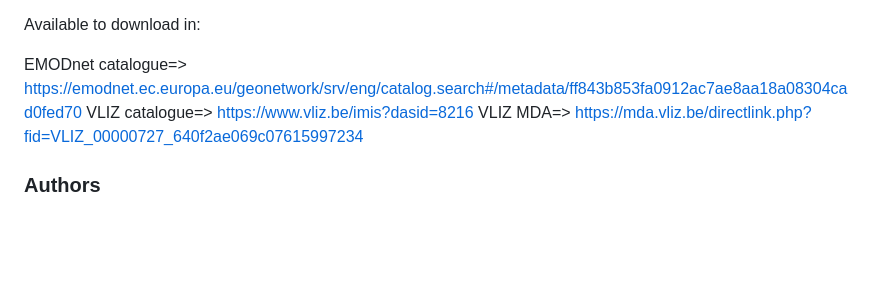
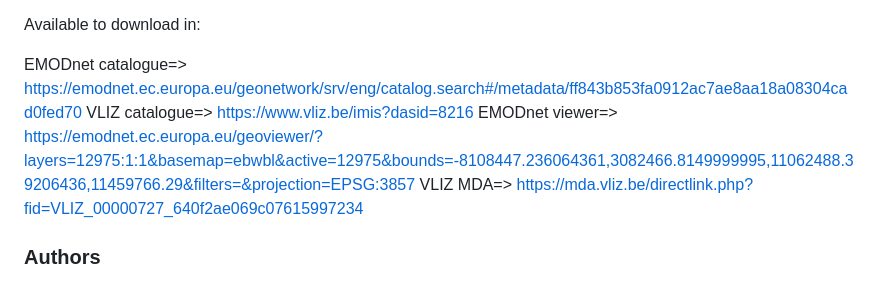
Before and after one commit to EMODnet/EMODnet-Biology-Benthos-European-Seas, a Markdown page: README.md, the part around the change. Rendered like a GitHub page; blank space fills up the shorter version.

Commit message:
Update README.md
Added link to the EMODnet viewer

```diff
--- a/README.md
+++ b/README.md
@@ -73,6 +73,7 @@ Available to download in:
 
 EMODnet catalogue=> https://emodnet.ec.europa.eu/geonetwork/srv/eng/catalog.search#/metadata/ff843b853fa0912ac7ae8aa18a08304cad0fed70
 VLIZ catalogue=> https://www.vliz.be/imis?dasid=8216
+EMODnet viewer=> https://emodnet.ec.europa.eu/geoviewer/?layers=12975:1:1&basemap=ebwbl&active=12975&bounds=-8108447.236064361,3082466.8149999995,11062488.39206436,11459766.29&filters=&projection=EPSG:3857
 VLIZ MDA=> https://mda.vliz.be/directlink.php?fid=VLIZ_00000727_640f2ae069c07615997234
 
 ### Authors
```
